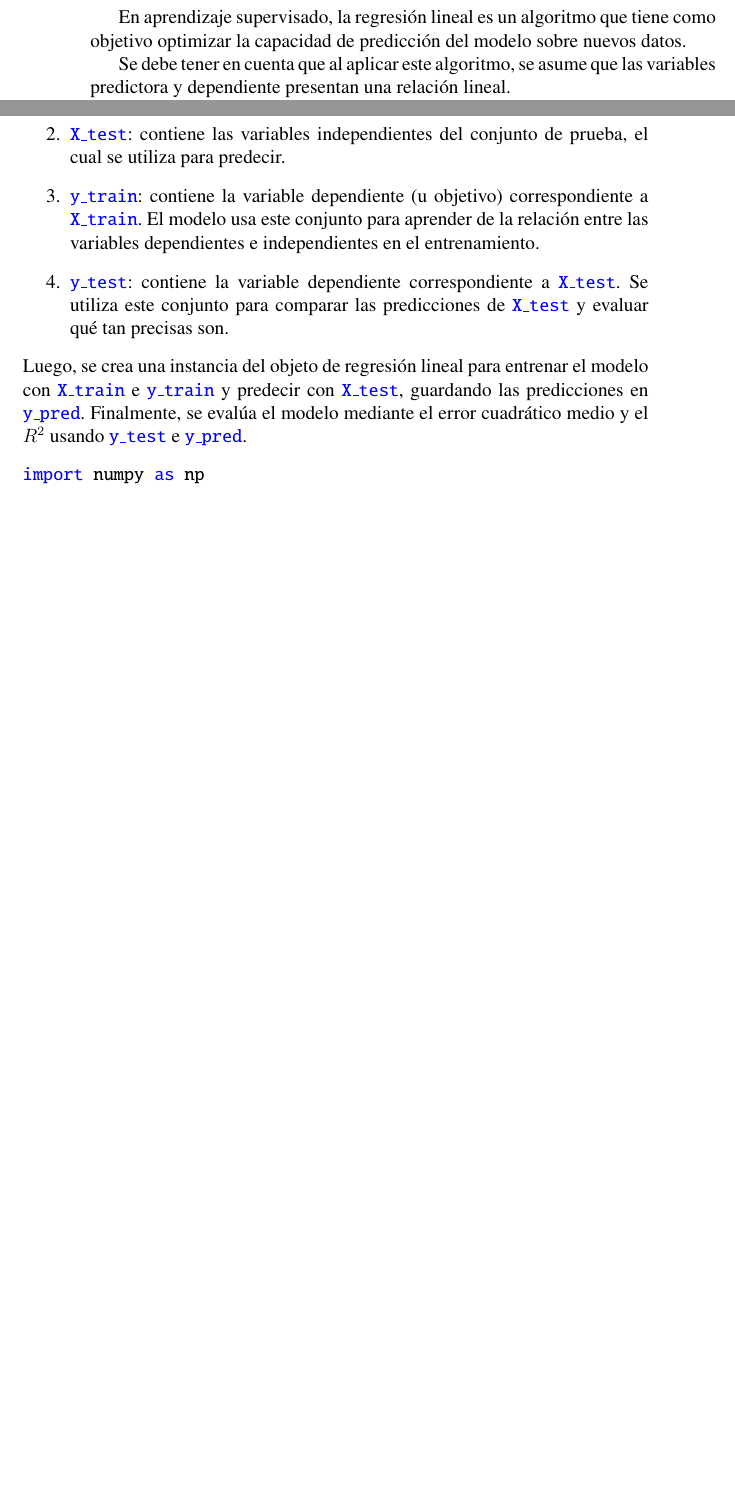
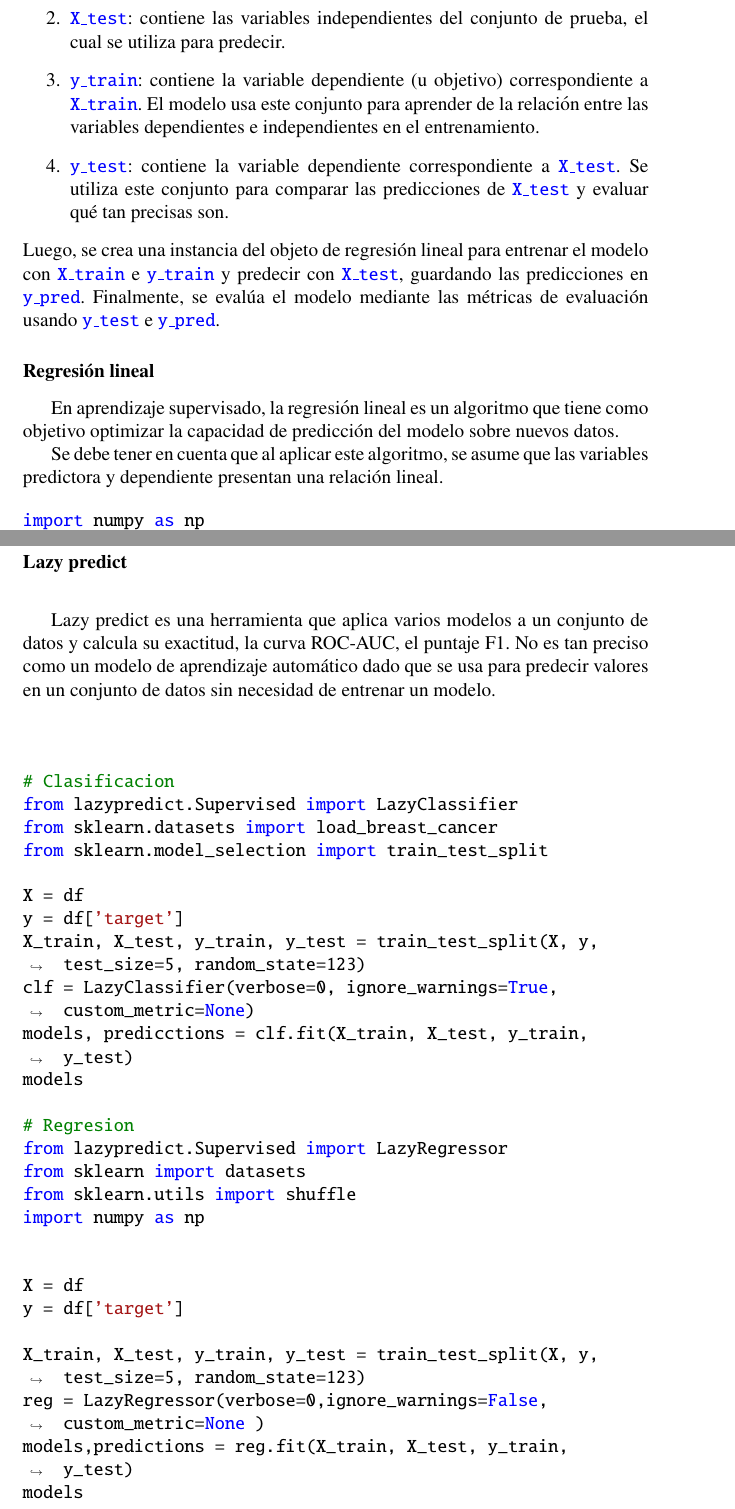
Before and after one commit to GabyPinilla/resumenes, a LaTeX book (Resumen_comandos_CD/Resumen_Comandos.tex): two parts of pages 96 and 97 of 125 before the commit and two parts of pages 97 and 109 of 127 after it, joined at a grey line, cut so that both start at the same text, the shorter picture padded with empty space. Compiled offline with pdfLaTeX.

```diff
--- a/Resumen_comandos_CD/Resumen_Comandos.tex
+++ b/Resumen_comandos_CD/Resumen_Comandos.tex
@@ -2331,0 +2345 @@
+import numpy as np
@@ -2414,7 +2445,3 @@
 \subsubsection{Curva PRC}
 La curva PRC (Precision-Recall, o precisión-sensibilidad) contrasta la precisión con la sensibilidad para diferentes umbrales. El AUC-PRC varía entre 0 y 1, donde un valor más cercano a 1 indica un mejor rendimiento. Si el valor es 1, significa que el modelo puede lograr una precisión perfecta y una sensibilidad perfecta.
 
-\subsubsection{Regresión lineal}
-En aprendizaje supervisado, la regresión lineal es un algoritmo que tiene como objetivo optimizar la capacidad de predicción del modelo sobre nuevos datos.
-
-Se debe tener en cuenta que al aplicar este algoritmo, se asume que las variables predictora y dependiente presentan una relación lineal.
@@ -2433,7 +2460,13 @@
 	\item \texttt{\textcolor{blue}{y$\_$train}}: contiene la variable dependiente (u objetivo) correspondiente a \texttt{\textcolor{blue}{X$\_$train}}. El modelo usa este conjunto para aprender de la relación entre las variables dependientes e independientes en el entrenamiento.
 	\item \texttt{\textcolor{blue}{y$\_$test}}: contiene la variable dependiente correspondiente a \texttt{\textcolor{blue}{X$\_$test}}. Se utiliza este conjunto para comparar las predicciones de \texttt{\textcolor{blue}{X$\_$test}} y evaluar qué tan precisas son.
 \end{enumerate}
-Luego, se crea una instancia del objeto de regresión lineal para entrenar el modelo con \texttt{\textcolor{blue}{X$\_$train}} e \texttt{\textcolor{blue}{y$\_$train}} y predecir con \texttt{\textcolor{blue}{X$\_$test}}, guardando las predicciones en \texttt{\textcolor{blue}{y$\_$pred}}. Finalmente, se evalúa el modelo mediante el error cuadrático medio y el $R^{2}$ usando \texttt{\textcolor{blue}{y$\_$test}} e \texttt{\textcolor{blue}{y$\_$pred}}.
+Luego, se crea una instancia del objeto de regresión lineal para entrenar el modelo con \texttt{\textcolor{blue}{X$\_$train}} e \texttt{\textcolor{blue}{y$\_$train}} y predecir con \texttt{\textcolor{blue}{X$\_$test}}, guardando las predicciones en \texttt{\textcolor{blue}{y$\_$pred}}. Finalmente, se evalúa el modelo mediante las métricas de evaluación usando \texttt{\textcolor{blue}{y$\_$test}} e \texttt{\textcolor{blue}{y$\_$pred}}.
+
+\subsubsection{Regresión lineal}
+En aprendizaje supervisado, la regresión lineal es un algoritmo que tiene como objetivo optimizar la capacidad de predicción del modelo sobre nuevos datos.
+
+Se debe tener en cuenta que al aplicar este algoritmo, se asume que las variables predictora y dependiente presentan una relación lineal.
+
 \begin{minted}[breaklines, breakanywhere]{Python}
 import numpy as np
 from sklearn import linear_model
@@ -2762,6 +2815,38 @@
 vis = ConfusionMatrixDisplay(confusion, display_labels =['False', 'True'])
 vis.plot()
 \end{minted}
+
+\subsubsection{Lazy predict}
+Lazy predict es una herramienta que aplica varios modelos a un conjunto de datos y calcula su exactitud, la curva ROC-AUC, el puntaje F1. No es tan preciso como un modelo de aprendizaje automático dado que se usa para predecir valores en un conjunto de datos sin necesidad de entrenar un modelo.
+\begin{minted}[breaklines, breakanywhere]{Python}
+# Clasificacion
+from lazypredict.Supervised import LazyClassifier
+from sklearn.datasets import load_breast_cancer
+from sklearn.model_selection import train_test_split
+
+X = df
+y = df['target']
+X_train, X_test, y_train, y_test = train_test_split(X, y, test_size=5, random_state=123)
+clf = LazyClassifier(verbose=0, ignore_warnings=True, custom_metric=None)
+models, predicctions = clf.fit(X_train, X_test, y_train, y_test)
+models
+
+# Regresion
+from lazypredict.Supervised import LazyRegressor
+from sklearn import datasets
+from sklearn.utils import shuffle
+import numpy as np
+
+
+X = df
+y = df['target']
+
+X_train, X_test, y_train, y_test = train_test_split(X, y, test_size=5, random_state=123)
+reg = LazyRegressor(verbose=0,ignore_warnings=False, custom_metric=None )
+models,predictions = reg.fit(X_train, X_test, y_train, y_test)
+models
+\end{minted}
+
 \subsection{Aprendizaje no supervisado}
 Este modelo hace predicciones a partir de conjuntos de datos que no tienen una salida o datos etiquetados. La etiqueta es la respuesta o valor que se quiere que el modelo prediga. Su objetivo es identificar patrones en los datos de entrada. En lugar de predecir una salida, busca agrupar los datos en función de características comunes.
 
```
Also changed, not shown: Resumen_comandos_CD/Resumen_Comandos.tex (72 more changed lines).
